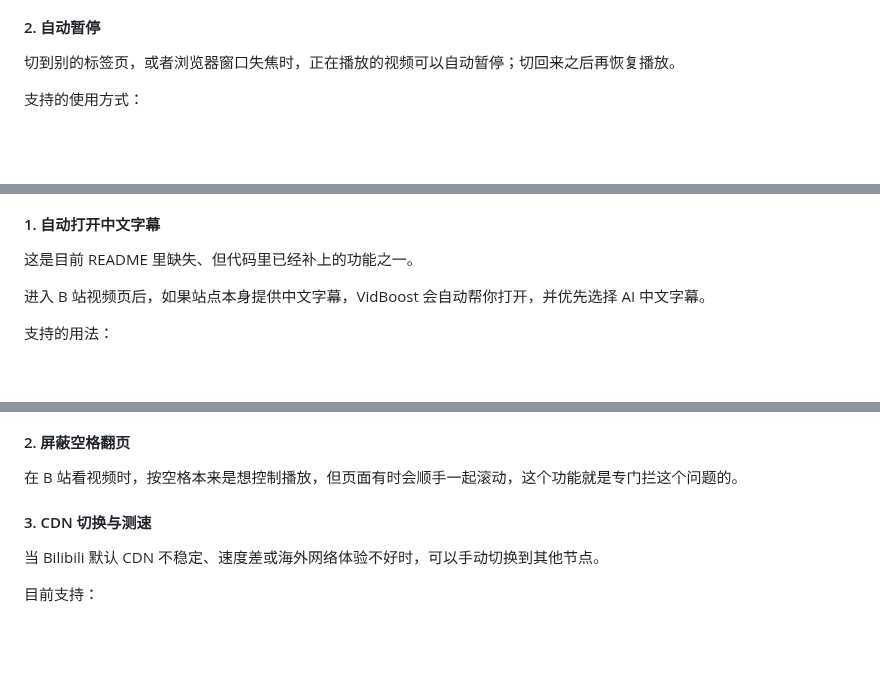
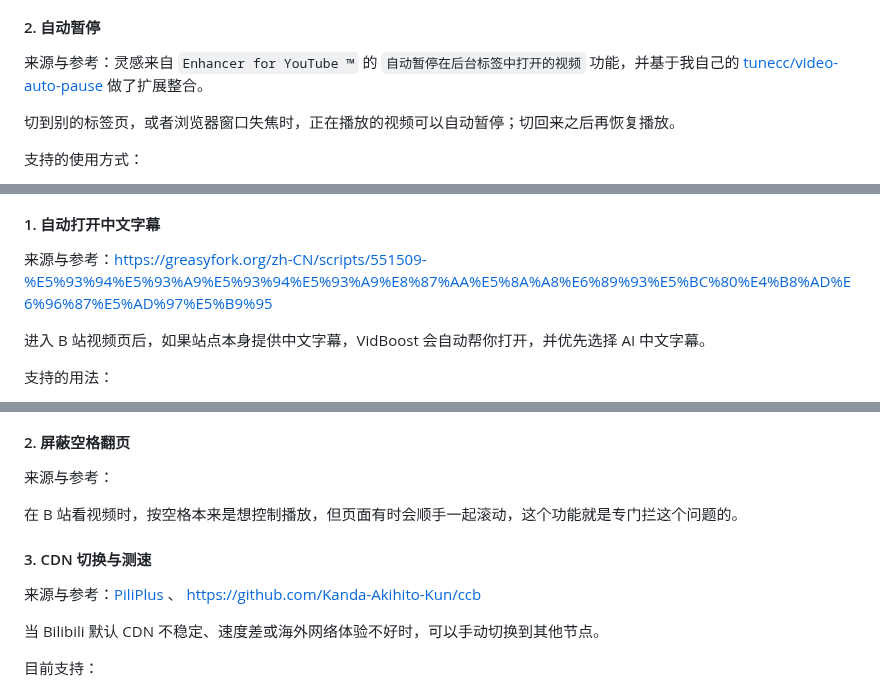
Before and after one commit to tunecc/VidBoost, a Markdown page: README.md, 3 parts joined by grey strips. Rendered like a GitHub page; blank space fills up the shorter version.

```diff
--- a/README.md
+++ b/README.md
@@ -50,6 +79,8 @@ VidBoost 是一个面向 Chrome / Edge 的视频增强扩展，用来把我自
 
 #### 2. 自动暂停
 
+来源与参考：灵感来自 `Enhancer for YouTube ™` 的 `自动暂停在后台标签中打开的视频` 功能，并基于我自己的 [tunecc/video-auto-pause](https://github.com/tunecc/video-auto-pause) 做了扩展整合。
+
 切到别的标签页，或者浏览器窗口失焦时，正在播放的视频可以自动暂停；切回来之后再恢复播放。
 
 支持的使用方式：
@@ -149,6 +187,6 @@ YouTube 首页、订阅流等信息流里，经常会混进一些频道会员专
 #### 1. 自动打开中文字幕
 
-这是目前 README 里缺失、但代码里已经补上的功能之一。
+来源与参考：https://greasyfork.org/zh-CN/scripts/551509-%E5%93%94%E5%93%A9%E5%93%94%E5%93%A9%E8%87%AA%E5%8A%A8%E6%89%93%E5%BC%80%E4%B8%AD%E6%96%87%E5%AD%97%E5%B9%95
 
 进入 B 站视频页后，如果站点本身提供中文字幕，VidBoost 会自动帮你打开，并优先选择 AI 中文字幕。
 
@@ -164,8 +206,13 @@ YouTube 首页、订阅流等信息流里，经常会混进一些频道会员专
 #### 2. 屏蔽空格翻页
+
+来源与参考：
 
 在 B 站看视频时，按空格本来是想控制播放，但页面有时会顺手一起滚动，这个功能就是专门拦这个问题的。
 
+
 #### 3. CDN 切换与测速
+
+来源与参考：[PiliPlus](https://github.com/bggRGjQaUbCoE/PiliPlus) 、 https://github.com/Kanda-Akihito-Kun/ccb
 
 当 Bilibili 默认 CDN 不稳定、速度差或海外网络体验不好时，可以手动切换到其他节点。
 
```
Also changed, not shown: other parts of README.md (+55 -20 lines), assets/bilibili.png, assets/bilibili_auto_subtitle.png (added), assets/bilibili_cdnset.png, assets/dark_mode.png, assets/youtube.png, 10 other files.
